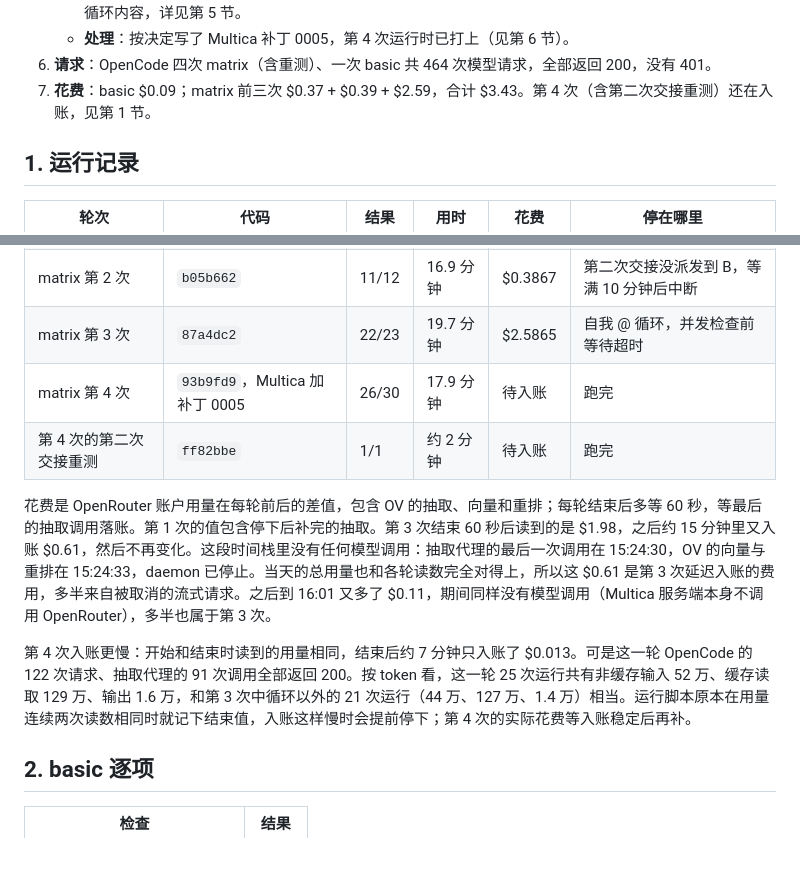
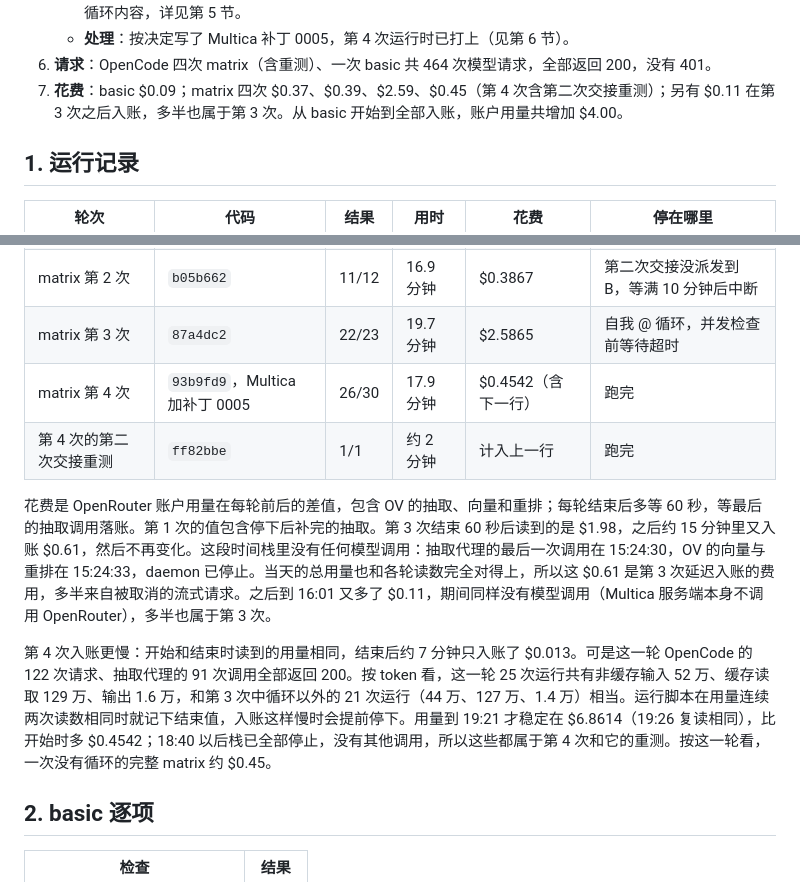
Before and after one commit to CloudHuman/multica-plugin-openviking-memory, a Markdown page: reports/real-agent-2026-10-08-regression.md, 2 parts joined by grey strips. GitHub-like rendering; blank space fills up the shorter version.

Commit message:
docs(regression): run 4 cost $0.45 once billing settled
OpenRouter booked the fourth matrix run and its handoff recheck late: the
usage settled at 19:21 (same reading at 19:26), $0.4542 above the run's
start, with the whole stack stopped since 18:40. A complete matrix without
the loop costs about $0.45; the regression added $4.00 to the account from
basic's start.

Co-Authored-By: Claude Opus 5.5 <noreply@anthropic.com>
Claude-Session: https://claude.ai/code/session_01KCs3NfEXoHEF5A4cBweWqH

```diff
--- a/reports/real-agent-2026-10-08-regression.md
+++ b/reports/real-agent-2026-10-08-regression.md
@@ -43,7 +43,7 @@ basic 与 matrix 两个套件 10-01 之后都没有重跑。这期间插件改
    - **对记忆的影响**：委派通道保持干净，只有 1 次真实交接进入 A→B 通道；但这个 issue 的任务记忆写进了循环内容，详见第 5 节。
    - **处理**：按决定写了 Multica 补丁 0005，第 4 次运行时已打上（见第 6 节）。
 6. **请求**：OpenCode 四次 matrix（含重测）、一次 basic 共 464 次模型请求，全部返回 200，没有 401。
-7. **花费**：basic $0.09；matrix 前三次 $0.37 + $0.39 + $2.59，合计 $3.43。第 4 次（含第二次交接重测）还在入账，见第 1 节。
+7. **花费**：basic $0.09；matrix 四次 $0.37、$0.39、$2.59、$0.45（第 4 次含第二次交接重测）；另有 $0.11 在第 3 次之后入账，多半也属于第 3 次。从 basic 开始到全部入账，账户用量共增加 $4.00。
 
 ## 1. 运行记录
 
@@ -53,12 +53,12 @@ basic 与 matrix 两个套件 10-01 之后都没有重跑。这期间插件改
 | matrix 第 1 次 | `3db032e` | 6/12 | 8.2 分钟 | $0.3651 | 发现误判后手动停止 |
 | matrix 第 2 次 | `b05b662` | 11/12 | 16.9 分钟 | $0.3867 | 第二次交接没派发到 B，等满 10 分钟后中断 |
 | matrix 第 3 次 | `87a4dc2` | 22/23 | 19.7 分钟 | $2.5865 | 自我 @ 循环，并发检查前等待超时 |
-| matrix 第 4 次 | `93b9fd9`，Multica 加补丁 0005 | 26/30 | 17.9 分钟 | 待入账 | 跑完 |
-| 第 4 次的第二次交接重测 | `ff82bbe` | 1/1 | 约 2 分钟 | 待入账 | 跑完 |
+| matrix 第 4 次 | `93b9fd9`，Multica 加补丁 0005 | 26/30 | 17.9 分钟 | $0.4542（含下一行） | 跑完 |
+| 第 4 次的第二次交接重测 | `ff82bbe` | 1/1 | 约 2 分钟 | 计入上一行 | 跑完 |
 
 花费是 OpenRouter 账户用量在每轮前后的差值，包含 OV 的抽取、向量和重排；每轮结束后多等 60 秒，等最后的抽取调用落账。第 1 次的值包含停下后补完的抽取。第 3 次结束 60 秒后读到的是 $1.98，之后约 15 分钟里又入账 $0.61，然后不再变化。这段时间栈里没有任何模型调用：抽取代理的最后一次调用在 15:24:30，OV 的向量与重排在 15:24:33，daemon 已停止。当天的总用量也和各轮读数完全对得上，所以这 $0.61 是第 3 次延迟入账的费用，多半来自被取消的流式请求。之后到 16:01 又多了 $0.11，期间同样没有模型调用（Multica 服务端本身不调用 OpenRouter），多半也属于第 3 次。
 
-第 4 次入账更慢：开始和结束时读到的用量相同，结束后约 7 分钟只入账了 $0.013。可是这一轮 OpenCode 的 122 次请求、抽取代理的 91 次调用全部返回 200。按 token 看，这一轮 25 次运行共有非缓存输入 52 万、缓存读取 129 万、输出 1.6 万，和第 3 次中循环以外的 21 次运行（44 万、127 万、1.4 万）相当。运行脚本原本在用量连续两次读数相同时就记下结束值，入账这样慢时会提前停下；第 4 次的实际花费等入账稳定后再补。
+第 4 次入账更慢：开始和结束时读到的用量相同，结束后约 7 分钟只入账了 $0.013。可是这一轮 OpenCode 的 122 次请求、抽取代理的 91 次调用全部返回 200。按 token 看，这一轮 25 次运行共有非缓存输入 52 万、缓存读取 129 万、输出 1.6 万，和第 3 次中循环以外的 21 次运行（44 万、127 万、1.4 万）相当。运行脚本在用量连续两次读数相同时就记下结束值，入账这样慢时会提前停下。用量到 19:21 才稳定在 $6.8614（19:26 复读相同），比开始时多 $0.4542；18:40 以后栈已全部停止，没有其他调用，所以这些都属于第 4 次和它的重测。按这一轮看，一次没有循环的完整 matrix 约 $0.45。
 
 ## 2. basic 逐项
 
```
